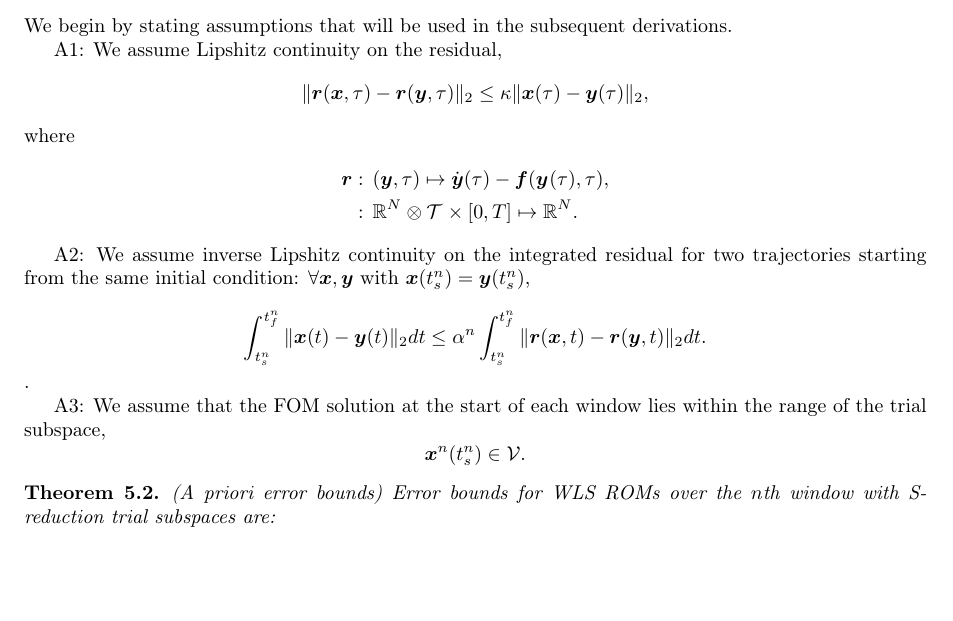
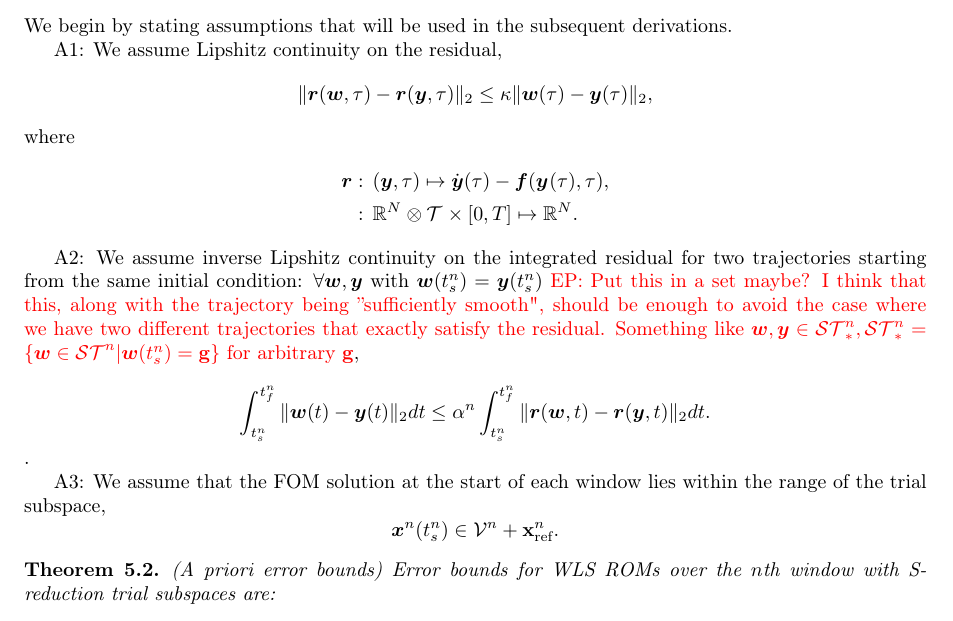
Before and after one commit to eparish1/wls, a LaTeX paper (main.tex, which reads analysis.tex, commands_cwst.tex): part of page 22 of 50, cut so that both start at the same text, the shorter picture padded with empty space. Compiled offline with pdfLaTeX.

Commit message:
fixed a few issues that come up with new definition of V

```diff
--- a/analysis.tex
+++ b/analysis.tex
@@ -140,19 +140,19 @@ $$\stateFOMProjSolArg{n} = \underset{\statey \in
 We begin by stating assumptions that will be used in the subsequent derivations.
 
 A1: We assume  Lipshitz continuity on the residual,
-$$ \norm{\resid(\state,\timeDummy) - \resid(\statey,\timeDummy) } \le \lipshitz \norm{\state(\timeDummy) - \statey(\timeDummy)},$$
+$$ \norm{\resid(\statew,\timeDummy) - \resid(\statey,\timeDummy) } \le \lipshitz \norm{\statew(\timeDummy) - \statey(\timeDummy)},$$
 where
 \begin{align*}
 \resid &: \, (\statey,\timeDummy) \mapsto \dot{\statey}(\timeDummy) - \velocity(\stateyArg{}{\timeDummy},\timeDummy) ,\\
 &: \, \RR{N} \otimes \timeSpaceArg{} \times [0,T] \mapsto \RR{N}.
 \end{align*}
 
-A2: We assume inverse Lipshitz continuity on the integrated residual for two trajectories starting from the same initial condition: $\forall \state,\statey$ with $\state(\timeStartArg{n} ) = \statey(\timeStartArg{n})$,
-$$  \intSlabArg{n} \norm{\state(t) - \statey(t)} dt \le  \lipshitziArg{n} \intSlabArg{n} \norm{\resid(\state,t) - \resid(\statey,t) } dt.$$
+A2: We assume inverse Lipshitz continuity on the integrated residual for two trajectories starting from the same initial condition: $\forall \statew,\statey$ with $\statew(\timeStartArg{n} ) = \statey(\timeStartArg{n})$ \EP{Put this in  a set maybe? I think that this, along with the trajectory being ''sufficiently smooth", should be enough to avoid the case where we have two different trajectories that exactly satisfy the residual. Something like $\statew,\statey \in \stspaceArg{n}_*, \stspaceArg{n}_* = \{ \statew \in \stspaceArg{n} | \statew(\timeStartArg{n}) = \mathbf{g} \}$ for arbitrary $\mathbf{g}$},
+$$  \intSlabArg{n} \norm{\statew(t) - \statey(t)} dt \le  \lipshitziArg{n} \intSlabArg{n} \norm{\resid(\statew,t) - \resid(\statey,t) } dt.$$
 .
 
 A3: We assume that the FOM solution at the start of each window lies within the range of the trial subspace,
-$$ \stateFOMSolArgt{n}{\timeStartArg{n}} \in \trialspace.$$
+$$ \stateFOMSolArgt{n}{\timeStartArg{n}} \in \trialspaceArg{n} + \stateInterceptArg{n}.$$
 %A3: We assume Lipshitz continuity on the velocity
 %$$ \norm{\velocity(\state) - \velocity(\boldsymbol y) } \le \lipshitzv \norm{\state - \boldsymbol y}.$$
 %
--- a/commands_cwst.tex
+++ b/commands_cwst.tex
@@ -53,6 +53,9 @@
 \newcommand{\veloargsromy}{\basisspace \genstateyDiscreteArgnt{} + \stateIntercept,\timeDummy}
 \newcommand{\quadWeightsVecArg}[1]{\boldsymbol \alpha^{#1}}
 \newcommand{\minIntegrandFull}{\frac{1}{2} \big[\frac{\partial \decoder}{\partial \genstate} \dot{\genstate} - \velocity(\decoder(\genstate)) \big]^T \stweightingMat(t) \big[\frac{\partial \decoder}{\partial \genstate} \dot{\genstate} - \velocity(\decoder(\genstate)) \big]}
+
+
+\newcommand{\statew}{\boldsymbol w}
 
 \newcommand{\adjointStr}{adjoint}
 %\newcommand{\stweightingMatCollocArg}[2]{\stweightingMat^{#1,#2}}
```
